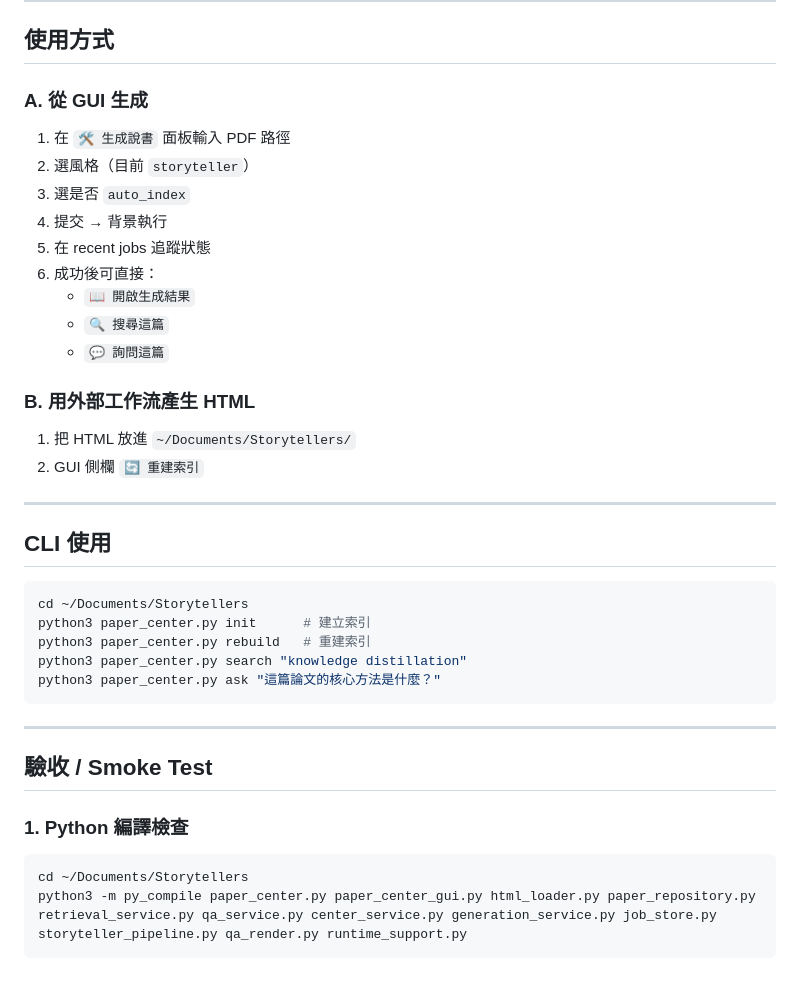
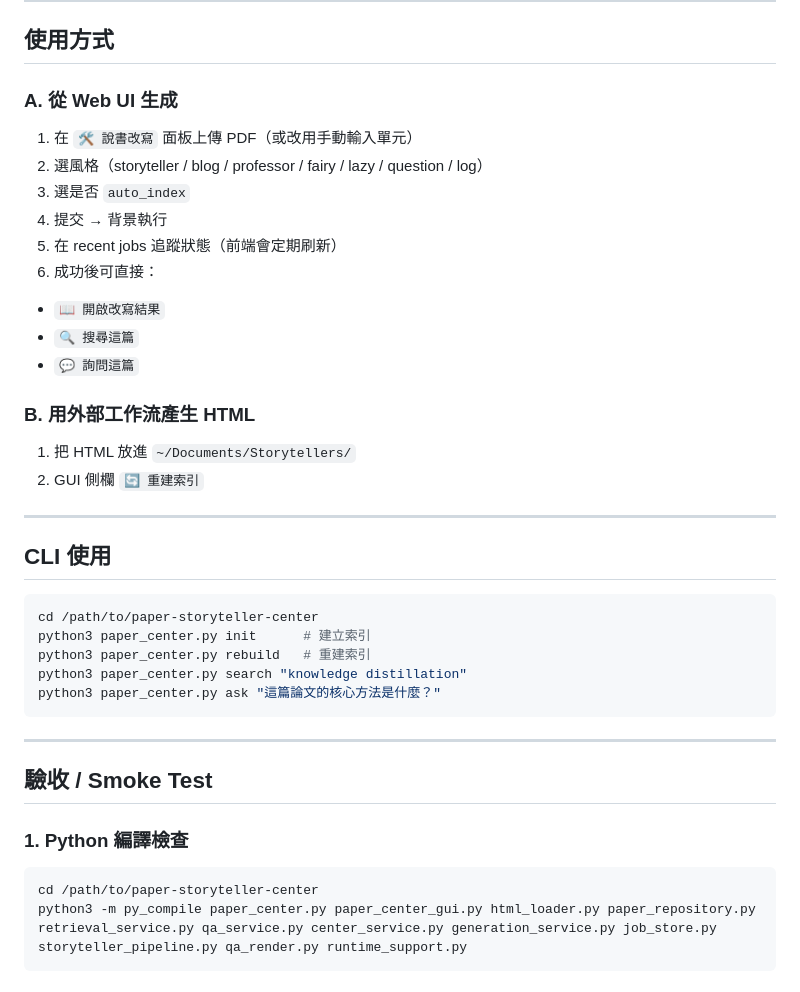
Before and after one commit to ndhuccc/paper-storyteller-center, a Markdown page: README.md, the part around one of its changes. Rendered like a GitHub page.

````diff
--- a/README.md
+++ b/README.md
@@ -136,14 +148,14 @@ cd ~/Documents/Storytellers
 
 ## 使用方式
 
-### A. 從 GUI 生成
-1. 在 `🛠️ 生成說書` 面板輸入 PDF 路徑
-2. 選風格（目前 `storyteller`）
+### A. 從 Web UI 生成
+1. 在 `🛠️ 說書改寫` 面板上傳 PDF（或改用手動輸入單元）
+2. 選風格（storyteller / blog / professor / fairy / lazy / question / log）
 3. 選是否 `auto_index`
 4. 提交 → 背景執行
-5. 在 recent jobs 追蹤狀態
+5. 在 recent jobs 追蹤狀態（前端會定期刷新）
 6. 成功後可直接：
-   - `📖 開啟生成結果`
+  - `📖 開啟改寫結果`
    - `🔍 搜尋這篇`
    - `💬 詢問這篇`
 
@@ -156,7 +168,7 @@ cd ~/Documents/Storytellers
 ## CLI 使用
 
 ```bash
-cd ~/Documents/Storytellers
+cd /path/to/paper-storyteller-center
 python3 paper_center.py init      # 建立索引
 python3 paper_center.py rebuild   # 重建索引
 python3 paper_center.py search "knowledge distillation"
@@ -170,7 +182,7 @@ python3 paper_center.py ask "這篇論文的核心方法是什麼？"
 ### 1. Python 編譯檢查
 
 ```bash
-cd ~/Documents/Storytellers
+cd /path/to/paper-storyteller-center
 python3 -m py_compile paper_center.py paper_center_gui.py html_loader.py paper_repository.py retrieval_service.py qa_service.py center_service.py generation_service.py job_store.py storyteller_pipeline.py qa_render.py runtime_support.py
 ```
 
````
Also changed, not shown: other parts of README.md (+52 -40 lines).
